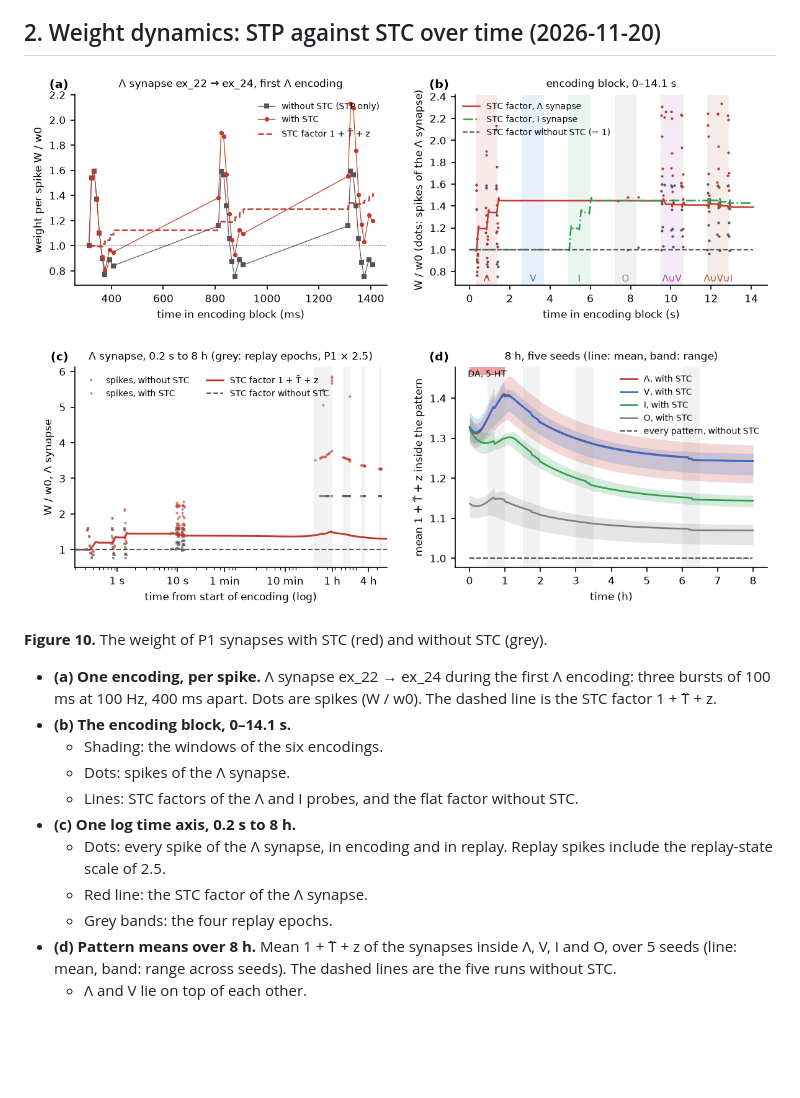
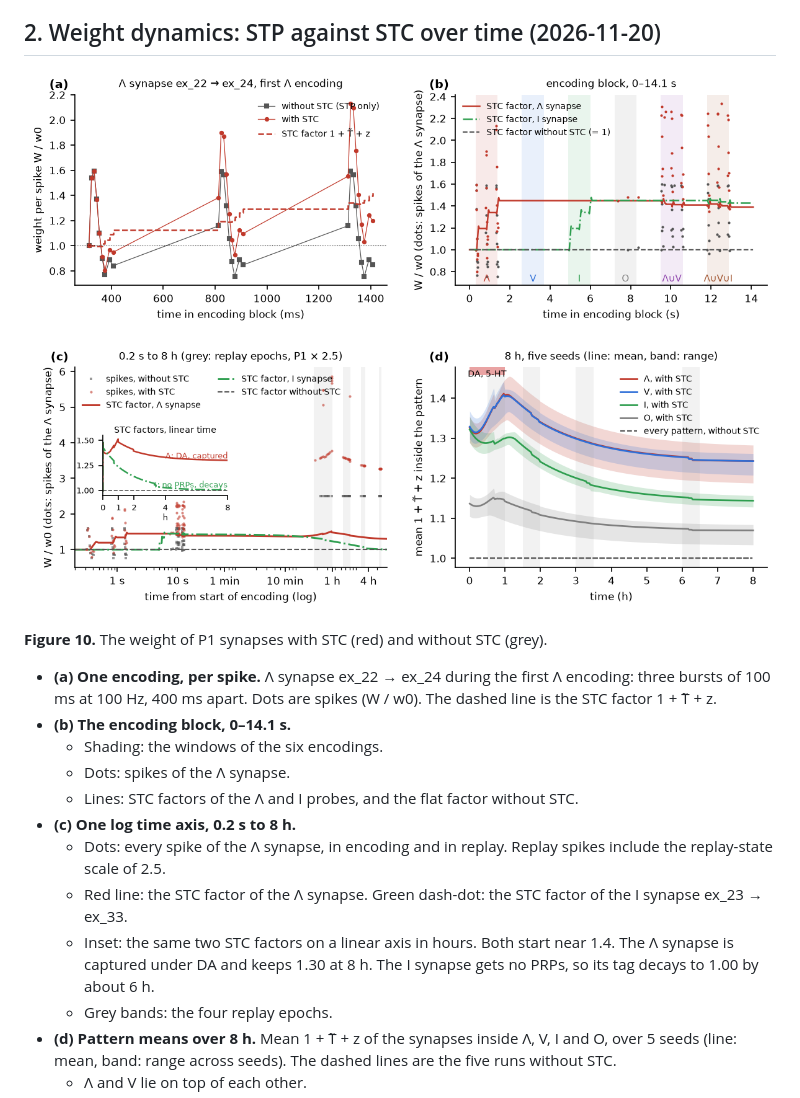
Before and after one commit to max-talanov/tinyCA3, a Markdown page: docs/COMPARISON_2026-11-20.md, the part around the change. Drawn GitHub-style; pictures changed too: results/fig_cmp_10_stp_stc.png; blank space fills up the shorter version.

```diff
--- a/docs/COMPARISON_2026-11-20.md
+++ b/docs/COMPARISON_2026-11-20.md
@@ -100,7 +100,9 @@ same `advance_slow` as the run.
   - Lines: STC factors of the Λ and I probes, and the flat factor without STC.
 - **(c) One log time axis, 0.2 s to 8 h.**
   - Dots: every spike of the Λ synapse, in encoding and in replay. Replay spikes include the replay-state scale of 2.5.
-  - Red line: the STC factor of the Λ synapse.
+  - Red line: the STC factor of the Λ synapse. Green dash-dot: the STC factor of the I synapse ex_23 → ex_33.
+  - Inset: the same two STC factors on a linear axis in hours. Both start near 1.4. The Λ synapse is captured under DA
+    and keeps 1.30 at 8 h. The I synapse gets no PRPs, so its tag decays to 1.00 by about 6 h.
   - Grey bands: the four replay epochs.
 - **(d) Pattern means over 8 h.** Mean 1 + T̃ + z of the synapses inside Λ, V, I and O, over 5 seeds (line: mean,
   band: range across seeds). The dashed lines are the five runs without STC.
```
Also changed, not shown: 1 other file.
